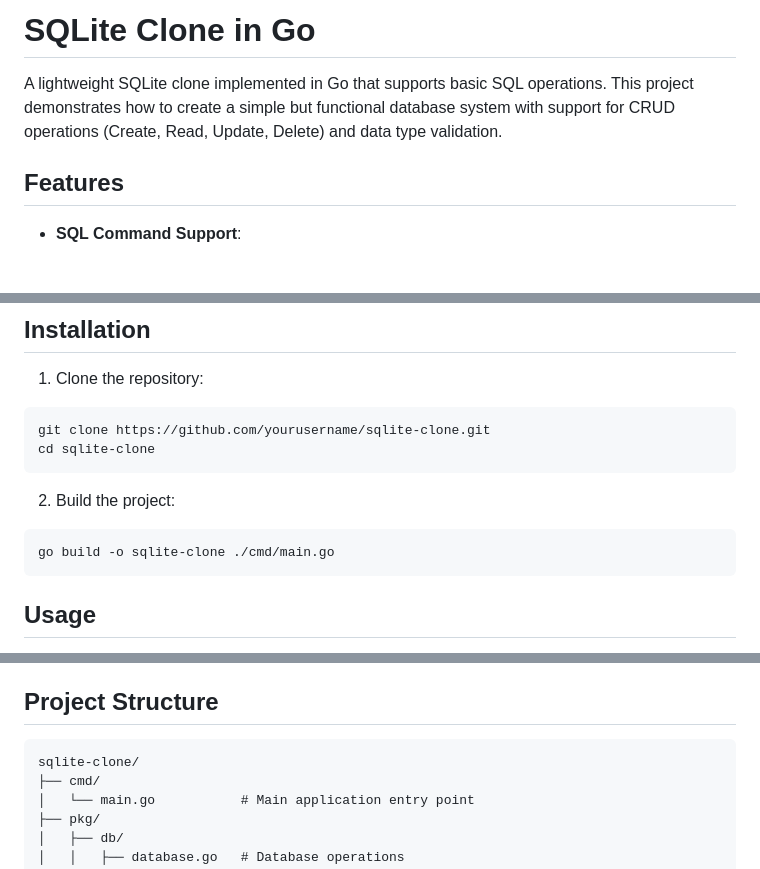
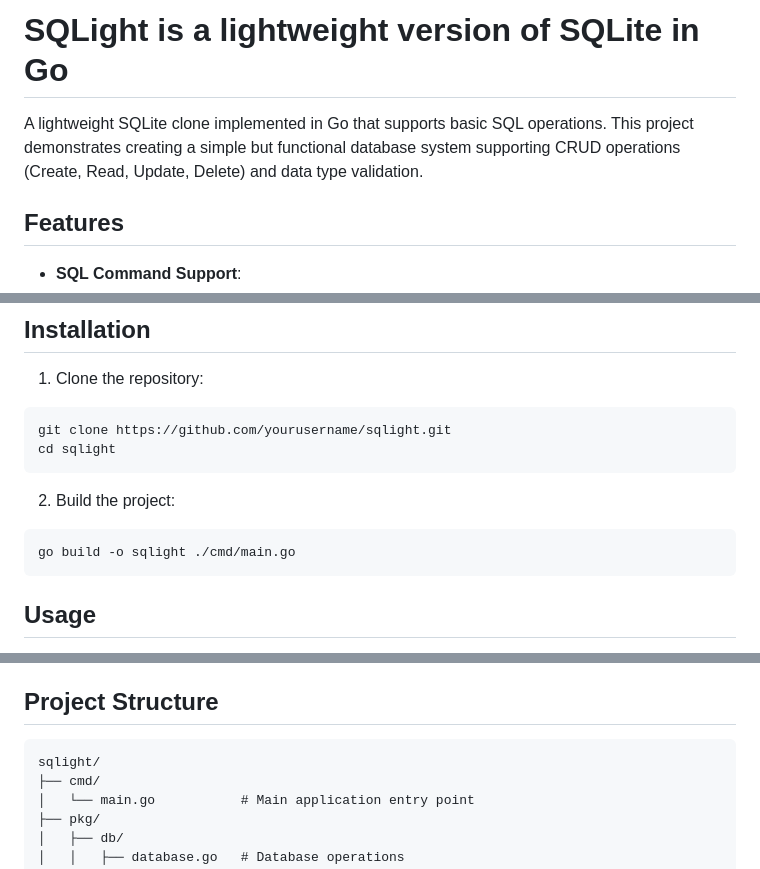
Before and after one commit to venkat1017/SQLight, a Markdown page: README.md, 3 parts joined by grey strips. Drawn GitHub-style; blank space fills up the shorter version.

Commit message:
Update README.md
update the project name to sqlight

````diff
--- a/README.md
+++ b/README.md
@@ -1,6 +1,6 @@
-# SQLite Clone in Go
+# SQLight is a lightweight version of SQLite in Go
 
-A lightweight SQLite clone implemented in Go that supports basic SQL operations. This project demonstrates how to create a simple but functional database system with support for CRUD operations (Create, Read, Update, Delete) and data type validation.
+A lightweight SQLite clone implemented in Go that supports basic SQL operations. This project demonstrates creating a simple but functional database system supporting CRUD operations (Create, Read, Update, Delete) and data type validation.
 
 ## Features
 
@@ -29,13 +29,13 @@ A lightweight SQLite clone implemented in Go that supports basic SQL operations.
 
 1. Clone the repository:
 ```bash
-git clone https://github.com/yourusername/sqlite-clone.git
-cd sqlite-clone
+git clone https://github.com/yourusername/sqlight.git
+cd sqlight
 ```
 
 2. Build the project:
 ```bash
-go build -o sqlite-clone ./cmd/main.go
+go build -o sqlight ./cmd/main.go
 ```
 
 ## Usage
@@ -93,7 +93,7 @@ DELETE FROM users WHERE id = 2;
 ## Project Structure
 
 ```
-sqlite-clone/
+sqlight/
 ├── cmd/
 │   └── main.go           # Main application entry point
 ├── pkg/
````
